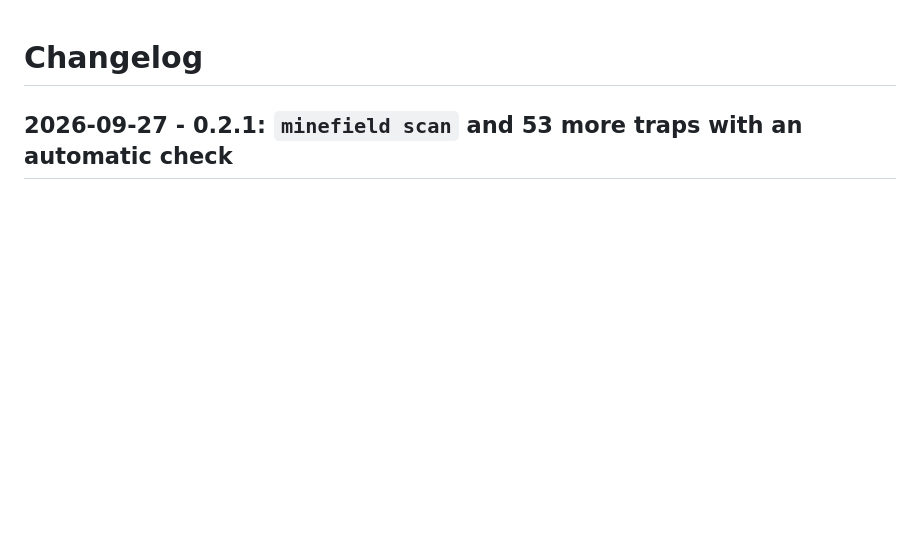
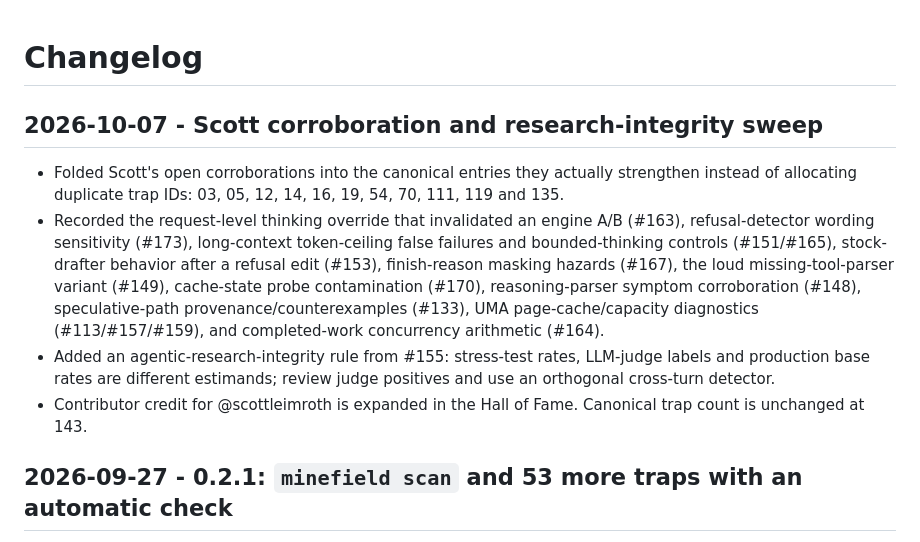
Before and after one commit to Blackwellboy/model-serving-minefield, a Markdown page: CHANGELOG.md, the part around the change. Rendered like a GitHub page; blank space fills up the shorter version.

Commit message:
docs: record Scott corroboration sweep

```diff
--- a/CHANGELOG.md
+++ b/CHANGELOG.md
@@ -1,4 +1,11 @@
 # Changelog
+
+## 2026-10-07 - Scott corroboration and research-integrity sweep
+
+- Folded Scott's open corroborations into the canonical entries they actually strengthen instead of allocating duplicate trap IDs: 03, 05, 12, 14, 16, 19, 54, 70, 111, 119 and 135.
+- Recorded the request-level thinking override that invalidated an engine A/B (#163), refusal-detector wording sensitivity (#173), long-context token-ceiling false failures and bounded-thinking controls (#151/#165), stock-drafter behavior after a refusal edit (#153), finish-reason masking hazards (#167), the loud missing-tool-parser variant (#149), cache-state probe contamination (#170), reasoning-parser symptom corroboration (#148), speculative-path provenance/counterexamples (#133), UMA page-cache/capacity diagnostics (#113/#157/#159), and completed-work concurrency arithmetic (#164).
+- Added an agentic-research-integrity rule from #155: stress-test rates, LLM-judge labels and production base rates are different estimands; review judge positives and use an orthogonal cross-turn detector.
+- Contributor credit for @scottleimroth is expanded in the Hall of Fame. Canonical trap count is unchanged at 143.
 
 ## 2026-09-27 - 0.2.1: `minefield scan` and 53 more traps with an automatic check
 
```
